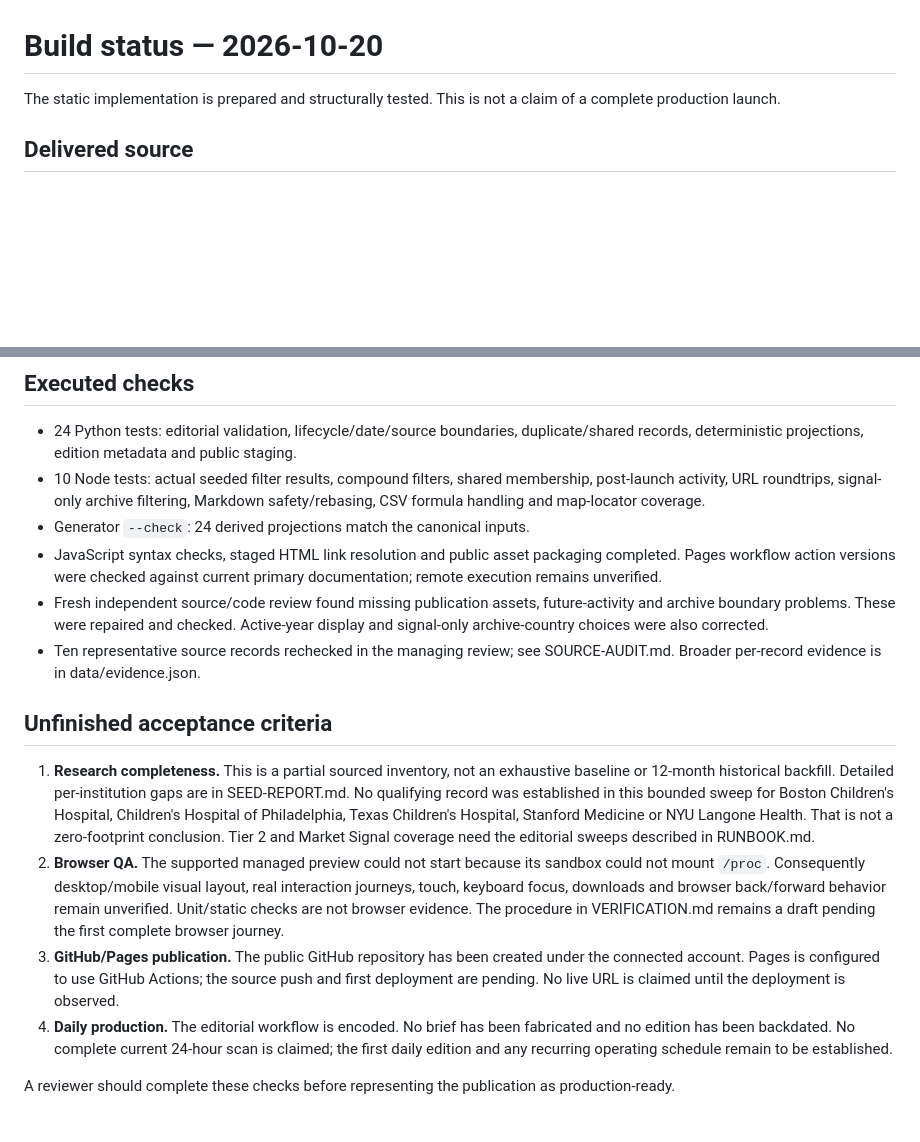
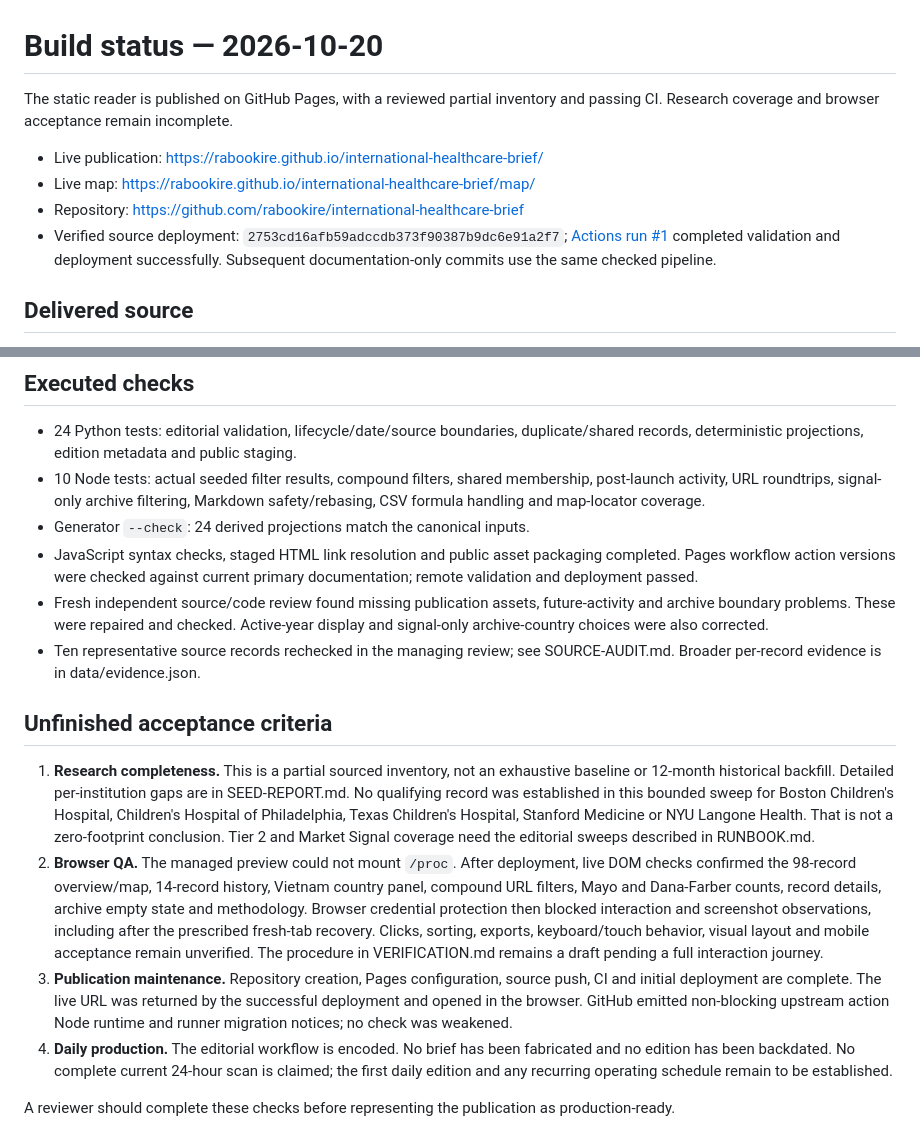
Before and after one commit to rabookire/international-healthcare-brief, a Markdown page: BUILD-STATUS.md, 2 parts joined by grey strips. Drawn GitHub-style; blank space fills up the shorter version.

```diff
--- a/BUILD-STATUS.md
+++ b/BUILD-STATUS.md
@@ -1,6 +1,11 @@
 # Build status — 2026-10-20
 
-The static implementation is prepared and structurally tested. This is not a claim of a complete production launch.
+The static reader is published on GitHub Pages, with a reviewed partial inventory and passing CI. Research coverage and browser acceptance remain incomplete.
+
+- Live publication: https://rabookire.github.io/international-healthcare-brief/
+- Live map: https://rabookire.github.io/international-healthcare-brief/map/
+- Repository: https://github.com/rabookire/international-healthcare-brief
+- Verified source deployment: `2753cd16afb59adccdb373f90387b9dc6e91a2f7`; [Actions run #1](https://github.com/rabookire/international-healthcare-brief/actions/runs/39507846953) completed validation and deployment successfully. Subsequent documentation-only commits use the same checked pipeline.
 
 ## Delivered source
 
@@ -16,15 +21,15 @@ The static implementation is prepared and structurally tested. This is not a cla
 - 24 Python tests: editorial validation, lifecycle/date/source boundaries, duplicate/shared records, deterministic projections, edition metadata and public staging.
 - 10 Node tests: actual seeded filter results, compound filters, shared membership, post-launch activity, URL roundtrips, signal-only archive filtering, Markdown safety/rebasing, CSV formula handling and map-locator coverage.
 - Generator `--check`: 24 derived projections match the canonical inputs.
-- JavaScript syntax checks, staged HTML link resolution and public asset packaging completed. Pages workflow action versions were checked against current primary documentation; remote execution remains unverified.
+- JavaScript syntax checks, staged HTML link resolution and public asset packaging completed. Pages workflow action versions were checked against current primary documentation; remote validation and deployment passed.
 - Fresh independent source/code review found missing publication assets, future-activity and archive boundary problems. These were repaired and checked. Active-year display and signal-only archive-country choices were also corrected.
 - Ten representative source records rechecked in the managing review; see SOURCE-AUDIT.md. Broader per-record evidence is in data/evidence.json.
 
 ## Unfinished acceptance criteria
 
 1. **Research completeness.** This is a partial sourced inventory, not an exhaustive baseline or 12-month historical backfill. Detailed per-institution gaps are in SEED-REPORT.md. No qualifying record was established in this bounded sweep for Boston Children's Hospital, Children's Hospital of Philadelphia, Texas Children's Hospital, Stanford Medicine or NYU Langone Health. That is not a zero-footprint conclusion. Tier 2 and Market Signal coverage need the editorial sweeps described in RUNBOOK.md.
-2. **Browser QA.** The supported managed preview could not start because its sandbox could not mount `/proc`. Consequently desktop/mobile visual layout, real interaction journeys, touch, keyboard focus, downloads and browser back/forward behavior remain unverified. Unit/static checks are not browser evidence. The procedure in VERIFICATION.md remains a draft pending the first complete browser journey.
-3. **GitHub/Pages publication.** The public GitHub repository has been created under the connected account. Pages is configured to use GitHub Actions; the source push and first deployment are pending. No live URL is claimed until the deployment is observed.
+2. **Browser QA.** The managed preview could not mount `/proc`. After deployment, live DOM checks confirmed the 98-record overview/map, 14-record history, Vietnam country panel, compound URL filters, Mayo and Dana-Farber counts, record details, archive empty state and methodology. Browser credential protection then blocked interaction and screenshot observations, including after the prescribed fresh-tab recovery. Clicks, sorting, exports, keyboard/touch behavior, visual layout and mobile acceptance remain unverified. The procedure in VERIFICATION.md remains a draft pending a full interaction journey.
+3. **Publication maintenance.** Repository creation, Pages configuration, source push, CI and initial deployment are complete. The live URL was returned by the successful deployment and opened in the browser. GitHub emitted non-blocking upstream action Node runtime and runner migration notices; no check was weakened.
 4. **Daily production.** The editorial workflow is encoded. No brief has been fabricated and no edition has been backdated. No complete current 24-hour scan is claimed; the first daily edition and any recurring operating schedule remain to be established.
 
 A reviewer should complete these checks before representing the publication as production-ready.
```
Also changed, not shown: README.md (+3 -2 lines), VERIFICATION.md (+19 -1 lines).
